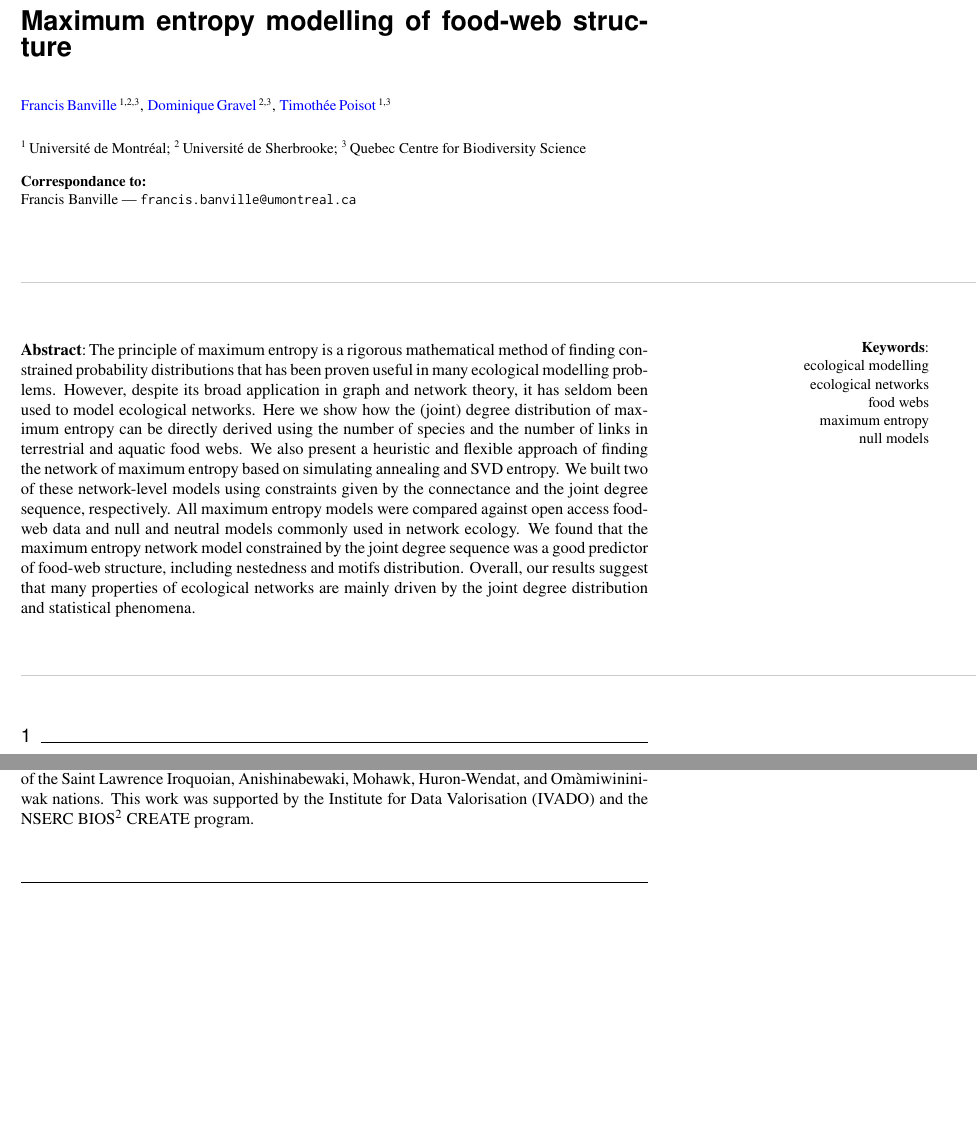
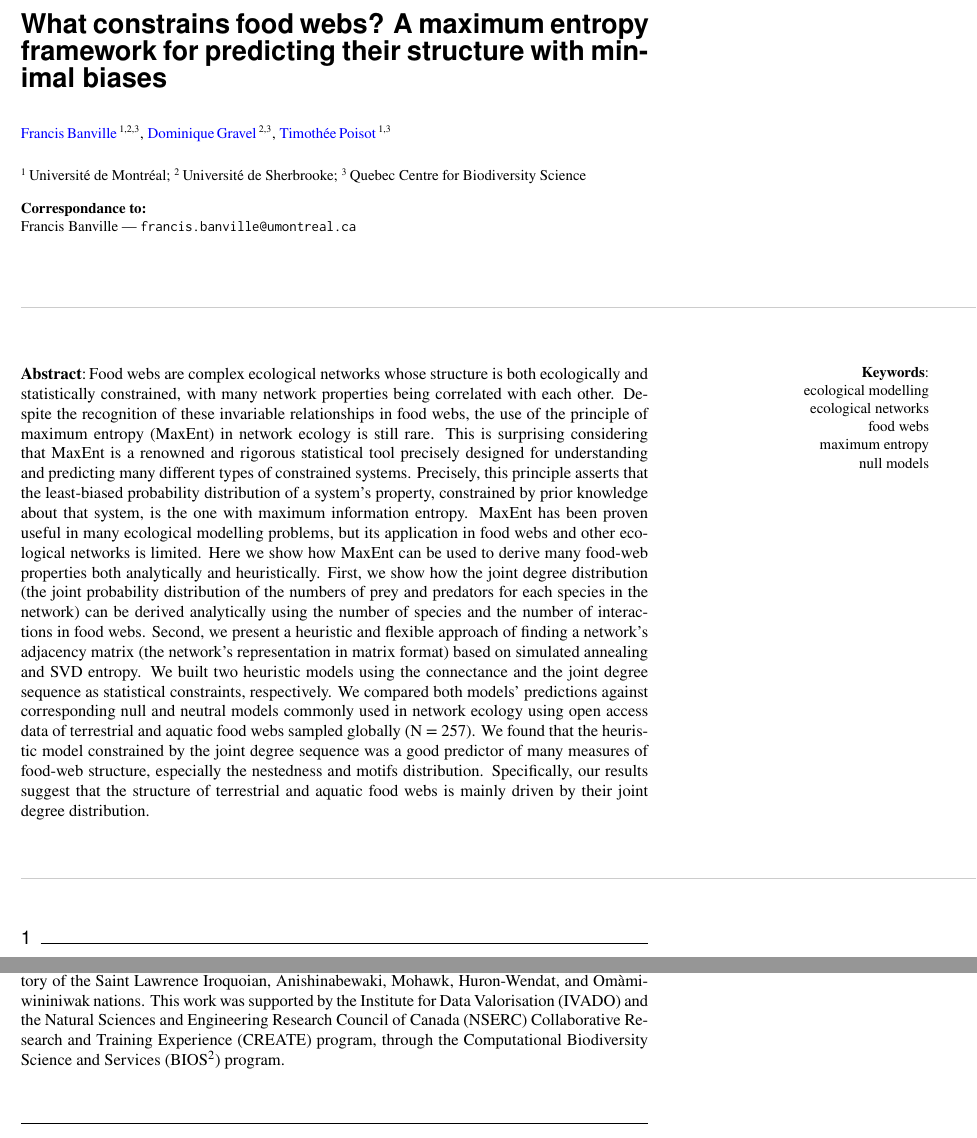
Before and after one commit to FrancisBanville/ms_maxent_networks, a LaTeX document (preprint.tex): two parts of pages 1 and 14 of 17, joined at a grey line, cut at the place of the change, the shorter picture padded with empty space. Compiled offline with pdfLaTeX.

```diff
--- a/preprint.tex
+++ b/preprint.tex
@@ -205,8 +205,8 @@
 
 \newcommand{\colorRule}[3][black]{\textcolor[HTML]{#1}{\rule{#2}{#3}}}
 
-\noindent {\LARGE \textbf{\textsf{Maximum entropy modelling of food-web
-structure}}}
+\noindent {\LARGE \textbf{\textsf{What constrains food webs? A maximum
+entropy framework for predicting their structure with minimal biases}}}
 
 \medskip
 \begin{flushleft}
@@ -244,25 +244,36 @@
 }
 
 
-\textbf{Abstract}:\,The principle of maximum entropy is a rigorous
-mathematical method of finding constrained probability distributions
-that has been proven useful in many ecological modelling problems.
-However, despite its broad application in graph and network theory, it
-has seldom been used to model ecological networks. Here we show how the
-(joint) degree distribution of maximum entropy can be directly derived
-using the number of species and the number of links in terrestrial and
-aquatic food webs. We also present a heuristic and flexible approach of
-finding the network of maximum entropy based on simulating annealing and
-SVD entropy. We built two of these network-level models using
-constraints given by the connectance and the joint degree sequence,
-respectively. All maximum entropy models were compared against open
-access food-web data and null and neutral models commonly used in
-network ecology. We found that the maximum entropy network model
-constrained by the joint degree sequence was a good predictor of
-food-web structure, including nestedness and motifs distribution.
-Overall, our results suggest that many properties of ecological networks
-are mainly driven by the joint degree distribution and statistical
-phenomena.
+\textbf{Abstract}:\,Food webs are complex ecological networks whose
+structure is both ecologically and statistically constrained, with many
+network properties being correlated with each other. Despite the
+recognition of these invariable relationships in food webs, the use of
+the principle of maximum entropy (MaxEnt) in network ecology is still
+rare. This is surprising considering that MaxEnt is a renowned and
+rigorous statistical tool precisely designed for understanding and
+predicting many different types of constrained systems. Precisely, this
+principle asserts that the least-biased probability distribution of a
+system's property, constrained by prior knowledge about that system, is
+the one with maximum information entropy. MaxEnt has been proven useful
+in many ecological modelling problems, but its application in food webs
+and other ecological networks is limited. Here we show how MaxEnt can be
+used to derive many food-web properties both analytically and
+heuristically. First, we show how the joint degree distribution (the
+joint probability distribution of the numbers of prey and predators for
+each species in the network) can be derived analytically using the
+number of species and the number of interactions in food webs. Second,
+we present a heuristic and flexible approach of finding a network's
+adjacency matrix (the network's representation in matrix format) based
+on simulated annealing and SVD entropy. We built two heuristic models
+using the connectance and the joint degree sequence as statistical
+constraints, respectively. We compared both models' predictions against
+corresponding null and neutral models commonly used in network ecology
+using open access data of terrestrial and aquatic food webs sampled
+globally (N = 257). We found that the heuristic model constrained by the
+joint degree sequence was a good predictor of many measures of food-web
+structure, especially the nestedness and motifs distribution.
+Specifically, our results suggest that the structure of terrestrial and
+aquatic food webs is mainly driven by their joint degree distribution.
 
 \vskip 2em
 \makebox[0pt][l]{\colorRule[CCCCCC]{2.0\textwidth}{0.5pt}}
@@ -1113,7 +1124,10 @@
 traditional unceded territory of the Saint Lawrence Iroquoian,
 Anishinabewaki, Mohawk, Huron-Wendat, and Omàmiwininiwak nations. This
 work was supported by the Institute for Data Valorisation (IVADO) and
-the NSERC BIOS\(^2\) CREATE program.
+the Natural Sciences and Engineering Research Council of Canada (NSERC)
+Collaborative Research and Training Experience (CREATE) program, through
+the Computational Biodiversity Science and Services (BIOS\(^2\))
+program.
 
 \hypertarget{references}{%
 \section*{References}\label{references}}
```
Also changed, not shown: draft.tex (+36 -22 lines), 1 other file.
